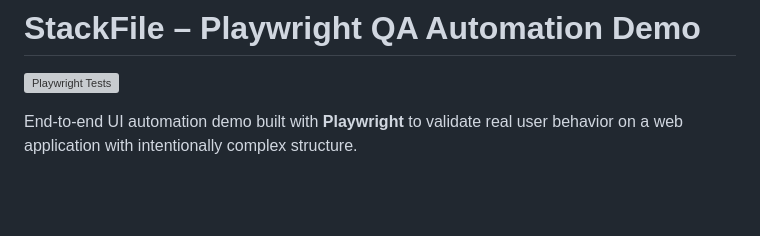
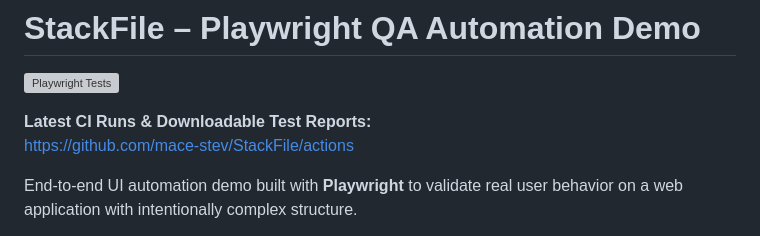
Before and after one commit to mace-stev/StackFile, a Markdown page: README.md, the part around the change. Rendered like a GitHub page; blank space fills up the shorter version; grey boxes are pictures that could not be loaded.

```diff
--- a/README.md
+++ b/README.md
@@ -1,6 +1,9 @@
 # StackFile – Playwright QA Automation Demo
 
 ![Playwright Tests](https://github.com/mace-stev/StackFile/actions/workflows/playwright.yml/badge.svg)
+
+**Latest CI Runs & Downloadable Test Reports:**
+https://github.com/mace-stev/StackFile/actions
 
 End-to-end UI automation demo built with **Playwright** to validate real user behavior on a web application with intentionally complex structure.
 
```
